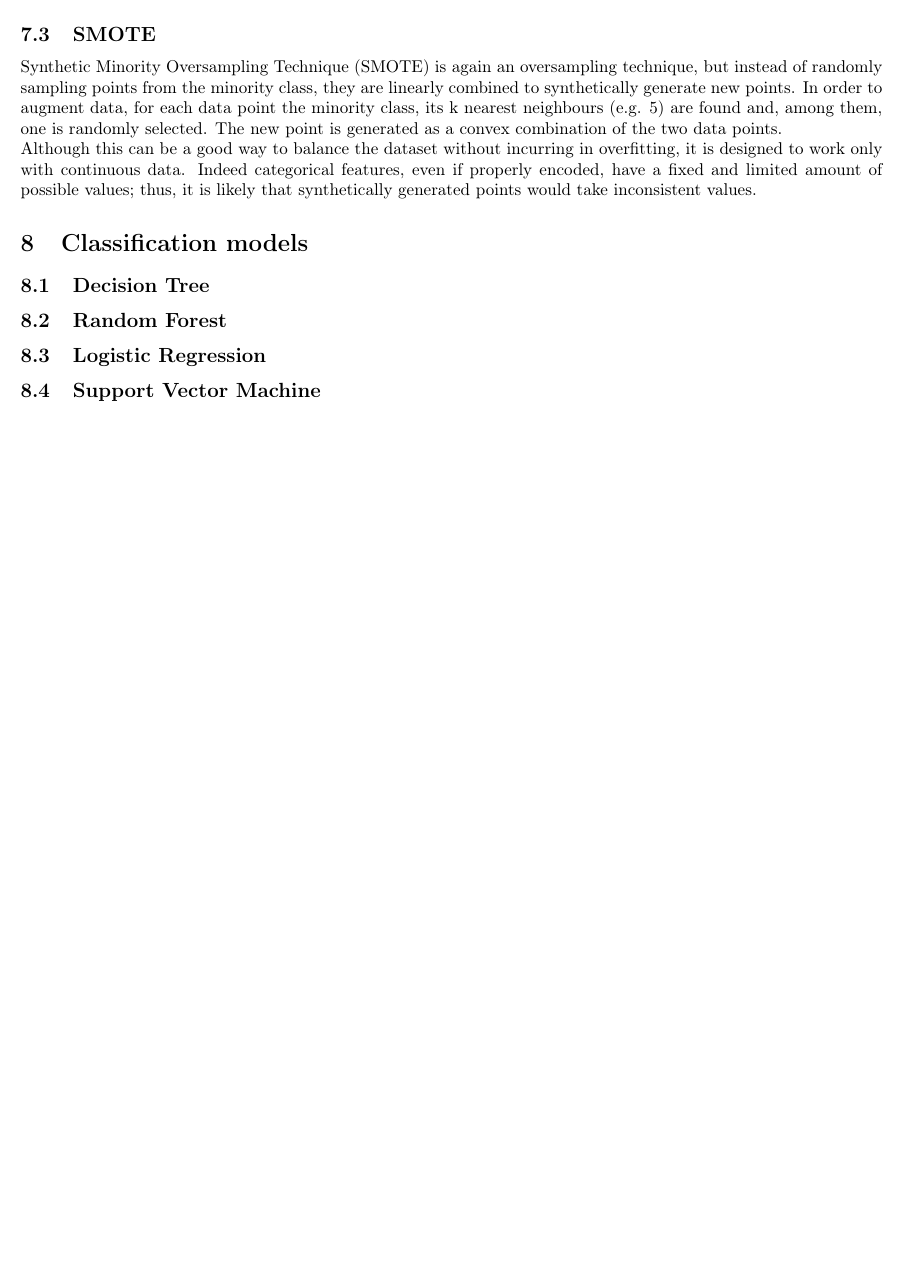
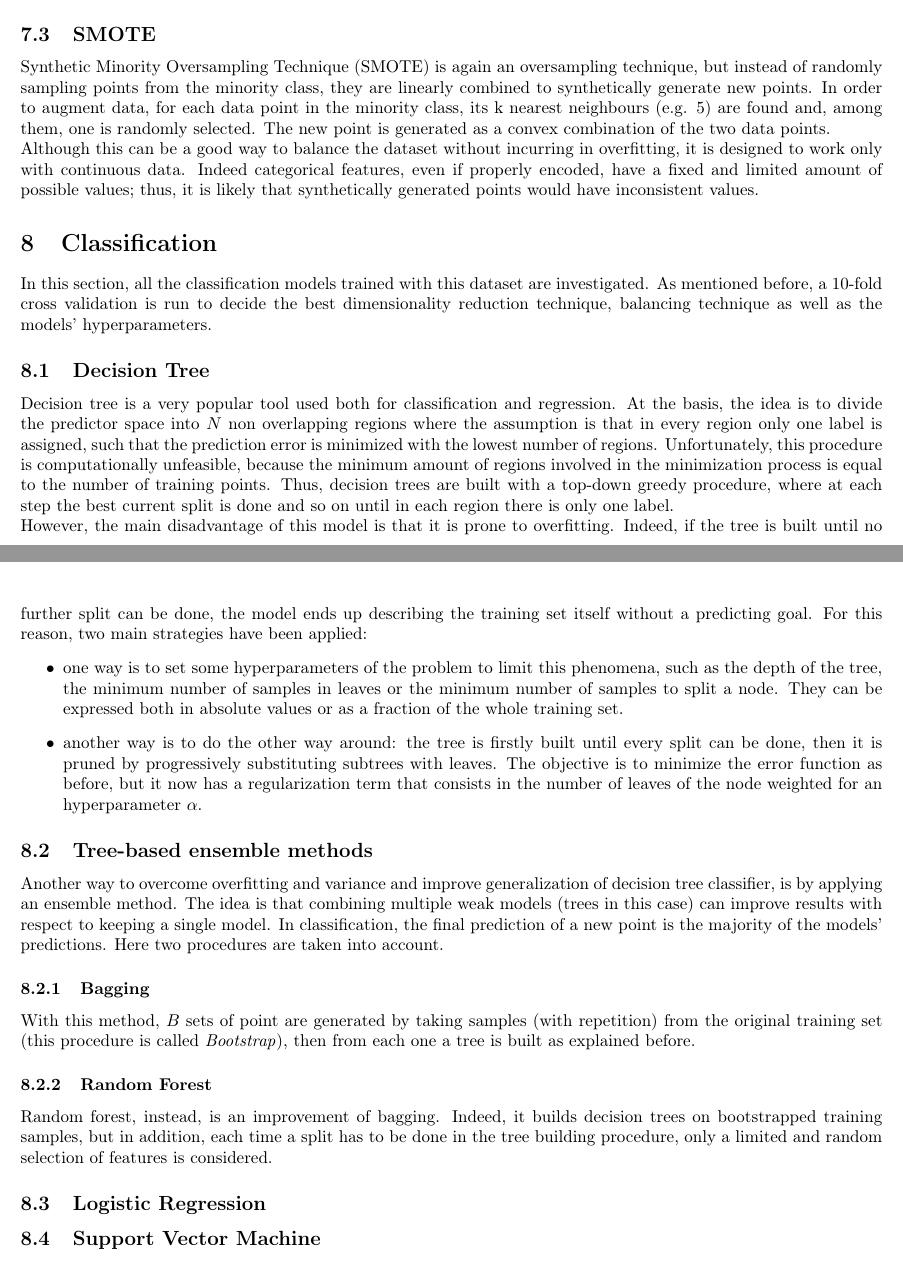
Before and after one commit to angelicaurba/South-German-Credit-Dataset, a LaTeX document (report/tesina.tex): part of page 14 of 16 before the commit and two parts of pages 14 and 15 of 16 after it, the two joined at a grey line, cut so that both start at the same text, the shorter picture padded with empty space. Compiled offline with pdfLaTeX.

Commit message:
report: add decision tree and ensemble methods

```diff
--- a/report/tesina.tex
+++ b/report/tesina.tex
@@ -311,13 +311,27 @@ sorting=ynt
 	\subsection{Oversampling}
 	This technique aims to reach a uniform distribution in class labels by randomly sampling data from the minority class, until its number of samples matches the one of the majority class. Of course there is no longer the problem of loosing information, however, given the big gap between the two labels, overfitting is more likely to occur. Especially with this dataset, whose minority class has already been oversampled from $5\%$ to $30\%$ as reported by Grömping \cite{gromping}.
 	\subsection{SMOTE}
-	Synthetic Minority Oversampling Technique (SMOTE) is again an oversampling technique, but instead of randomly sampling points from the minority class, they are linearly combined to synthetically generate new points. In order to augment data, for each data point the minority class, its k nearest neighbours (e.g. $5$) are found and, among them, one is randomly selected. The new point is generated as a convex combination of the two data points. \\
-	Although this can be a good way to balance the dataset without incurring in overfitting, it is designed to work only with continuous data. Indeed categorical features, even if properly encoded, have a fixed and limited amount of possible values; thus, it is likely that synthetically generated points would take inconsistent values.
+	Synthetic Minority Oversampling Technique (SMOTE) is again an oversampling technique, but instead of randomly sampling points from the minority class, they are linearly combined to synthetically generate new points. In order to augment data, for each data point in the minority class, its k nearest neighbours (e.g. $5$) are found and, among them, one is randomly selected. The new point is generated as a convex combination of the two data points. \\
+	Although this can be a good way to balance the dataset without incurring in overfitting, it is designed to work only with continuous data. Indeed categorical features, even if properly encoded, have a fixed and limited amount of possible values; thus, it is likely that synthetically generated points would have inconsistent values.
 
-	\section{Classification models} \label{classification}
+	\section{Classification} \label{classification}
+	In this section, all the classification models trained with this dataset are investigated. As mentioned before, a $10$-fold cross validation is run to decide the best dimensionality reduction technique, balancing technique as well as the models' hyperparameters.
 	\subsection{Decision Tree}
-	\subsection{Random Forest}
+	Decision tree is a very popular tool used both for classification and regression. At the basis, the idea is to divide the predictor space into $N$ non overlapping regions where the assumption is that in every region only one label is assigned, such that the prediction error is minimized with the lowest number of regions. Unfortunately, this procedure is computationally unfeasible, because the minimum amount of regions involved in the minimization process is equal to the number of training points. Thus, decision trees are built with a top-down greedy procedure, where at each step the best current split is done and so on until in each region there is only one label. \\
+	However, the main disadvantage of this model is that it is prone to overfitting. Indeed, if the tree is built until no further split can be done, the model ends up describing the training set itself without a predicting goal. For this reason, two main strategies have been applied:
+	\begin{itemize}
+		\item one way is to set some hyperparameters of the problem to limit this phenomena, such as the depth of the tree, the minimum number of samples in leaves or the minimum number of samples to split a node. They can be expressed both in absolute values or as a fraction of the whole training set.
+		\item another way is to do the other way around: the tree is firstly built until every split can be done, then it is pruned by progressively substituting subtrees with leaves. The objective is to minimize the error function as before, but it now has a regularization term that consists in the number of leaves of the node weighted for an hyperparameter $\alpha$.
+	\end{itemize}
+
+	\subsection{Tree-based ensemble methods}
+	Another way to overcome overfitting and variance and improve generalization of decision tree classifier, is by applying an ensemble method. The idea is that combining multiple weak models (trees in this case) can improve results with respect to keeping a single model. In classification, the final prediction of a new point is the majority of the models' predictions. Here two procedures are taken into account.
+	\subsubsection{Bagging}
+	With this method, $B$ sets of point are generated by taking samples (with repetition) from the original training set (this procedure is called \emph{Bootstrap}), then from each one a tree is built as explained before.
+	\subsubsection{Random Forest}
+	Random forest, instead, is an improvement of bagging. Indeed, it builds decision trees on bootstrapped training samples, but in addition, each time a split has to be done in the tree building procedure, only a limited and random selection of features is considered.
 	\subsection{Logistic Regression}
+
 	\subsection{Support Vector Machine}
 	\subsection{K Nearest Neighbours}
 
```
Also changed, not shown: report/tesina.tex (10 more changed lines).
